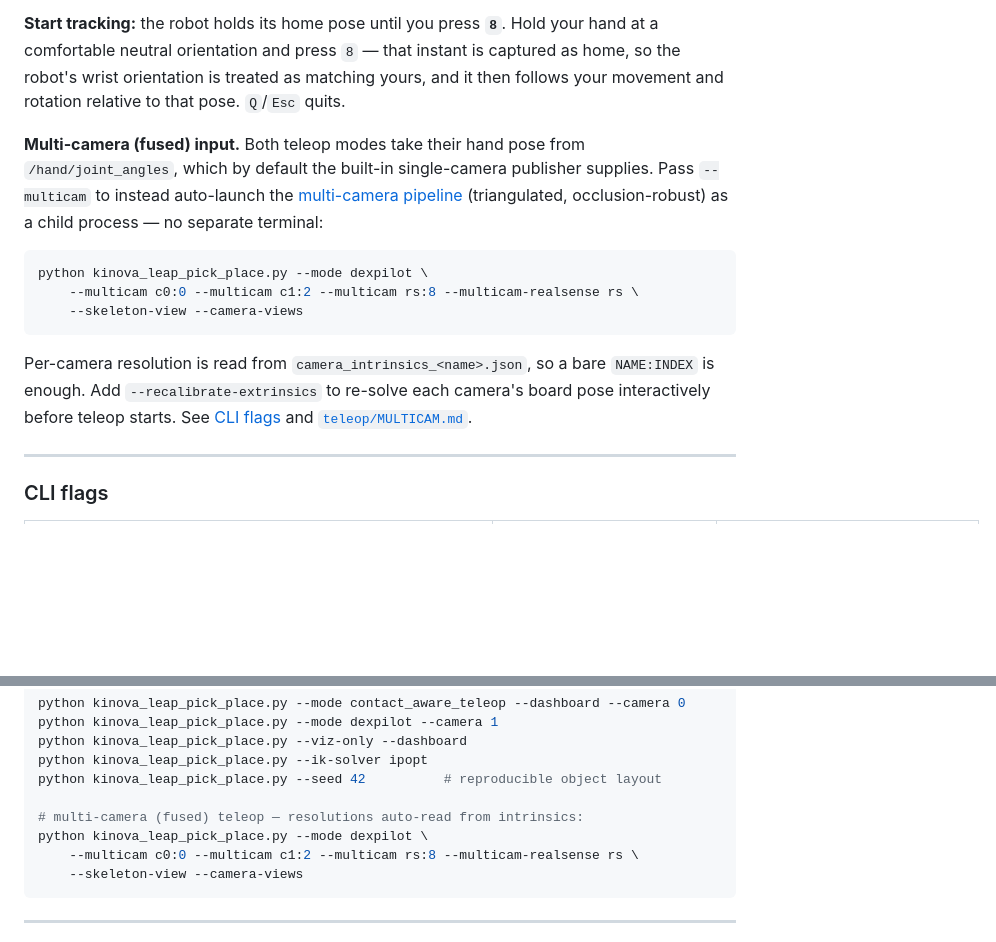
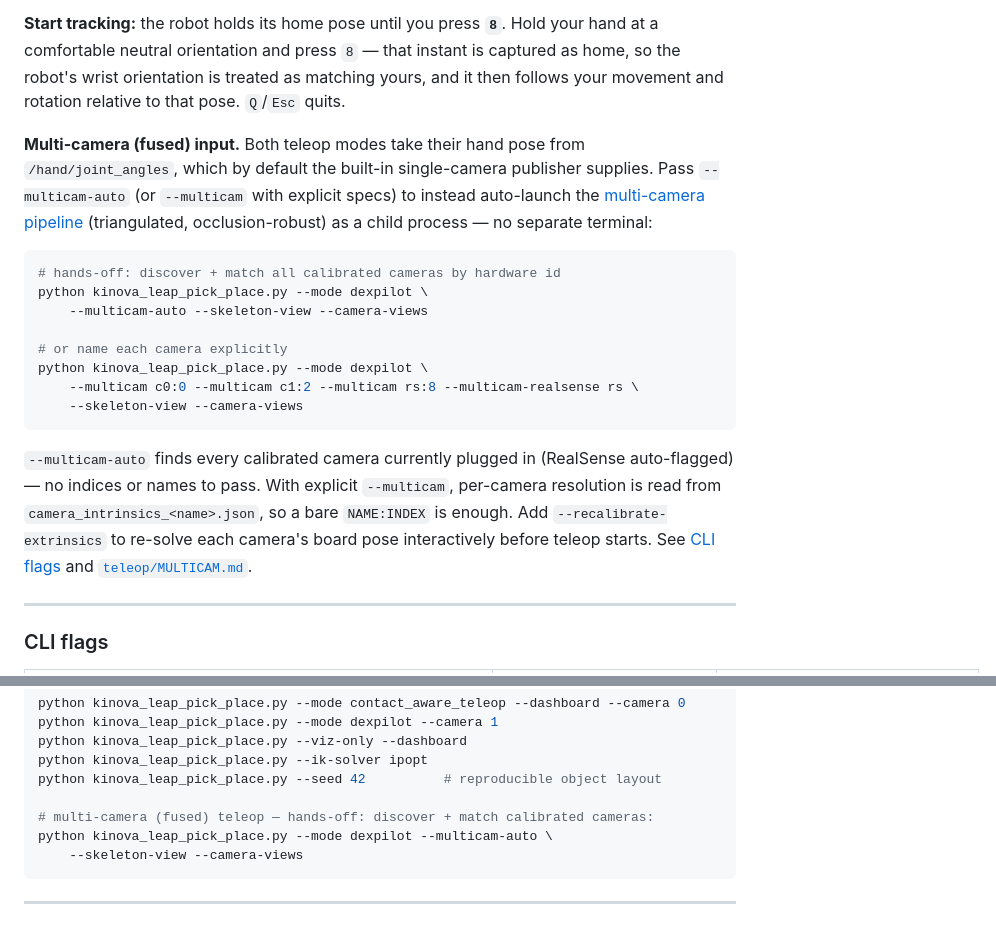
Before and after one commit to Astronauty/hand-control, a Markdown page: README.md, 2 parts joined by grey strips. GitHub-like rendering; blank space fills up the shorter version.

Commit message:
README: document --multicam-auto in teleop intro and CLI table
The top-level teleop sections predated the auto flag: add a --multicam-auto
row to the CLI flags table, lead the multi-camera intro and combined examples
with the hands-off form, and note it as preferred over explicit --multicam.

Co-Authored-By: Claude Opus 4.8 <noreply@anthropic.com>

````diff
--- a/README.md
+++ b/README.md
@@ -60,15 +60,20 @@ Requires a sourced ROS 2 environment (see [ROS 2 setup](#ros-2-setup) below).
 
 **Start tracking:** the robot holds its home pose until you press **`8`**. Hold your hand at a comfortable neutral orientation and press `8` — that instant is captured as home, so the robot's wrist orientation is treated as matching yours, and it then follows your movement and rotation relative to that pose. `Q`/`Esc` quits.
 
-**Multi-camera (fused) input.** Both teleop modes take their hand pose from `/hand/joint_angles`, which by default the built-in single-camera publisher supplies. Pass `--multicam` to instead auto-launch the [multi-camera pipeline](teleop/MULTICAM.md) (triangulated, occlusion-robust) as a child process — no separate terminal:
+**Multi-camera (fused) input.** Both teleop modes take their hand pose from `/hand/joint_angles`, which by default the built-in single-camera publisher supplies. Pass `--multicam-auto` (or `--multicam` with explicit specs) to instead auto-launch the [multi-camera pipeline](teleop/MULTICAM.md) (triangulated, occlusion-robust) as a child process — no separate terminal:
 
 ```bash
+# hands-off: discover + match all calibrated cameras by hardware id
+python kinova_leap_pick_place.py --mode dexpilot \
+    --multicam-auto --skeleton-view --camera-views
+
+# or name each camera explicitly
 python kinova_leap_pick_place.py --mode dexpilot \
     --multicam c0:0 --multicam c1:2 --multicam rs:8 --multicam-realsense rs \
     --skeleton-view --camera-views
 ```
 
-Per-camera resolution is read from `camera_intrinsics_<name>.json`, so a bare `NAME:INDEX` is enough. Add `--recalibrate-extrinsics` to re-solve each camera's board pose interactively before teleop starts. See [CLI flags](#cli-flags) and [`teleop/MULTICAM.md`](teleop/MULTICAM.md).
+`--multicam-auto` finds every calibrated camera currently plugged in (RealSense auto-flagged) — no indices or names to pass. With explicit `--multicam`, per-camera resolution is read from `camera_intrinsics_<name>.json`, so a bare `NAME:INDEX` is enough. Add `--recalibrate-extrinsics` to re-solve each camera's board pose interactively before teleop starts. See [CLI flags](#cli-flags) and [`teleop/MULTICAM.md`](teleop/MULTICAM.md).
 
 ---
 
@@ -99,9 +105,8 @@ python kinova_leap_pick_place.py --viz-only --dashboard
 python kinova_leap_pick_place.py --ik-solver ipopt
 python kinova_leap_pick_place.py --seed 42          # reproducible object layout
 
-# multi-camera (fused) teleop — resolutions auto-read from intrinsics:
-python kinova_leap_pick_place.py --mode dexpilot \
-    --multicam c0:0 --multicam c1:2 --multicam rs:8 --multicam-realsense rs \
+# multi-camera (fused) teleop — hands-off: discover + match calibrated cameras:
+python kinova_leap_pick_place.py --mode dexpilot --multicam-auto \
     --skeleton-view --camera-views
 ```
 
````
Also changed, not shown: other parts of README.md (+2 -1 lines).
